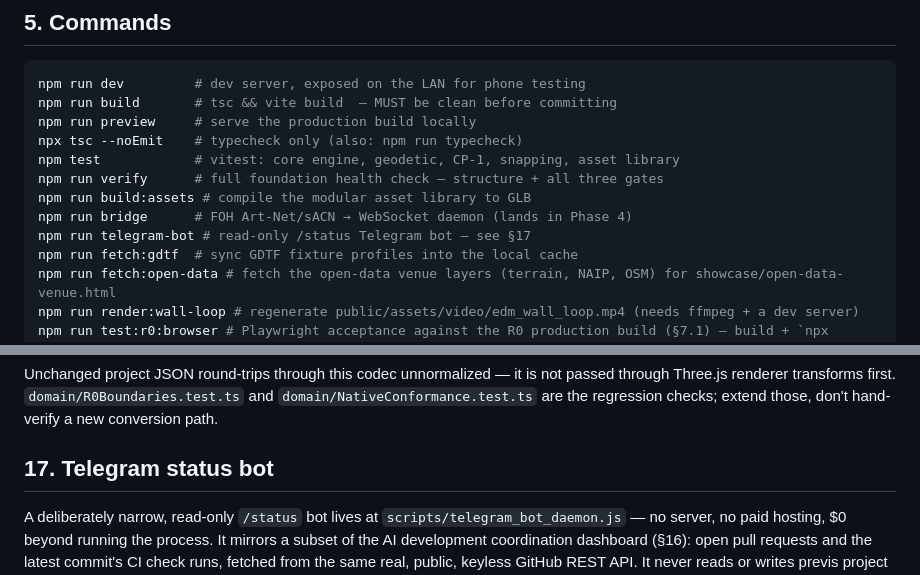
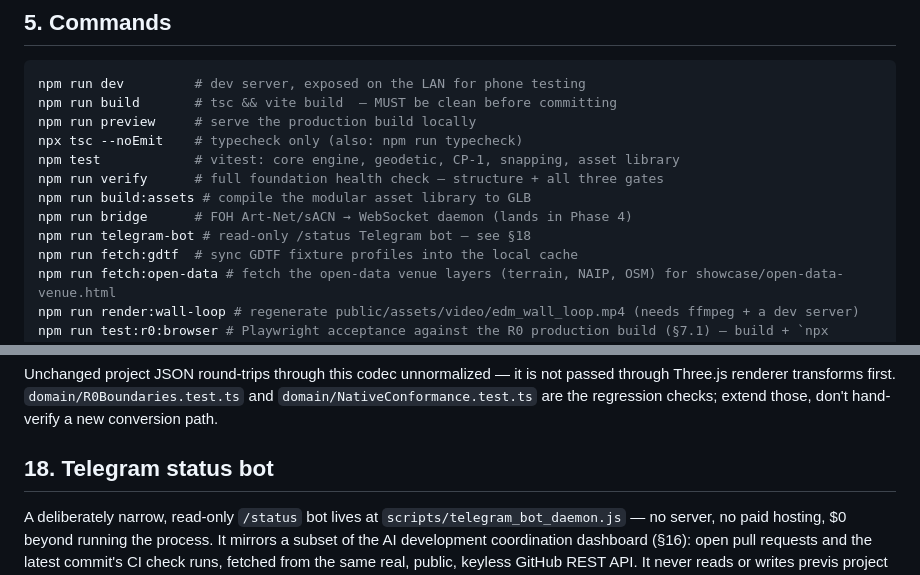
Before and after one commit to icaruslastflight/spatial-previs-engine, a Markdown page: CLAUDE.md, 2 parts joined by grey strips. Drawn GitHub-style.

Commit message:
docs: fix duplicate §17 heading in CLAUDE.md (recurrence)
Merging origin/main brought in a separately-merged telegram-bot PR that
numbered its own new section "## 17. Telegram status bot" independently,
before this branch's earlier fix (renumbering native UE5 foundation
16->17) had landed on main. The merge combined both cleanly at the git
level (non-overlapping regions) but again left two "## 17." sections --
the same class of bug this PR already fixed once.

Renumbered "Telegram status bot" to §18 (native UE5 foundation keeps
§17, unchanged) and updated its two existing cross-references
(CLAUDE.md's own commands table, README.md) accordingly.

Co-Authored-By: Claude Sonnet 5 <noreply@anthropic.com>
Claude-Session: https://claude.ai/code/session_01XNjh8ndwhL4XRs7v2FGkyZ

```diff
--- a/CLAUDE.md
+++ b/CLAUDE.md
@@ -253,7 +253,7 @@ npm test            # vitest: core engine, geodetic, CP-1, snapping, asset libra
 npm run verify      # full foundation health check — structure + all three gates
 npm run build:assets # compile the modular asset library to GLB
 npm run bridge      # FOH Art-Net/sACN → WebSocket daemon (lands in Phase 4)
-npm run telegram-bot # read-only /status Telegram bot — see §17
+npm run telegram-bot # read-only /status Telegram bot — see §18
 npm run fetch:gdtf  # sync GDTF fixture profiles into the local cache
 npm run fetch:open-data # fetch the open-data venue layers (terrain, NAIP, OSM) for showcase/open-data-venue.html
 npm run render:wall-loop # regenerate public/assets/video/edm_wall_loop.mp4 (needs ffmpeg + a dev server)
@@ -857,7 +857,7 @@ not passed through Three.js renderer transforms first. `domain/R0Boundaries.test
 and `domain/NativeConformance.test.ts` are the regression checks; extend those,
 don't hand-verify a new conversion path.
 
-## 17. Telegram status bot
+## 18. Telegram status bot
 
 A deliberately narrow, read-only `/status` bot lives at
 `scripts/telegram_bot_daemon.js` — no server, no paid hosting, $0 beyond
```
Also changed, not shown: README.md (+1 -1 lines).
